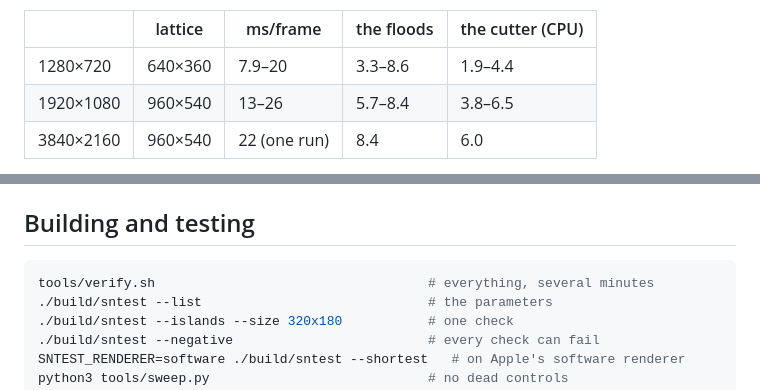
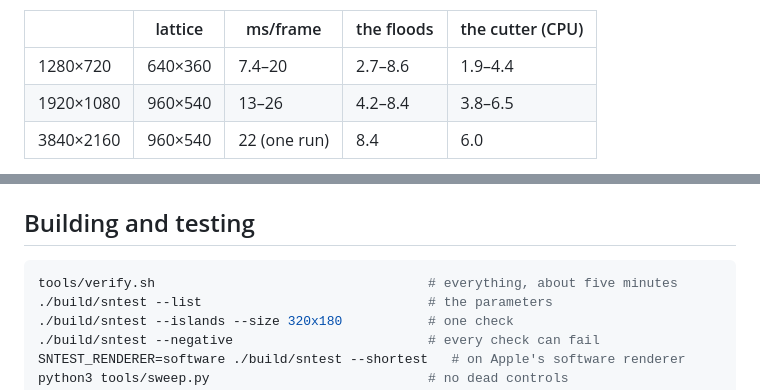
Before and after one commit to stoatworks-labs/stencil, a Markdown page: README.md, 2 parts joined by grey strips. GitHub-like rendering.

Commit message:
Docs: the final verify run's bench in the ranges
Co-Authored-By: Claude Opus 5.5 <noreply@anthropic.com>

````diff
--- a/README.md
+++ b/README.md
@@ -144,8 +144,8 @@ runs; the range is every run of the final build, the best first:
 
 | | lattice | ms/frame | the floods | the cutter (CPU) |
 | --- | --- | --- | --- | --- |
-| 1280×720 | 640×360 | 7.9–20 | 3.3–8.6 | 1.9–4.4 |
-| 1920×1080 | 960×540 | 13–26 | 5.7–8.4 | 3.8–6.5 |
+| 1280×720 | 640×360 | 7.4–20 | 2.7–8.6 | 1.9–4.4 |
+| 1920×1080 | 960×540 | 13–26 | 4.2–8.4 | 3.8–6.5 |
 | 3840×2160 | 960×540 | 22 (one run) | 8.4 | 6.0 |
 
 The bridging is most of it: the floods (every pass of every layer, with the label upload
@@ -179,7 +179,7 @@ into `~/Documents/Resolume Arena/Extra Effects`; for Avenue, pass
 ## Building and testing
 
 ```sh
-tools/verify.sh                                   # everything, several minutes
+tools/verify.sh                                   # everything, about five minutes
 ./build/sntest --list                             # the parameters
 ./build/sntest --islands --size 320x180           # one check
 ./build/sntest --negative                         # every check can fail
````
Also changed, not shown: AGENTS.md (+2 -2 lines).
